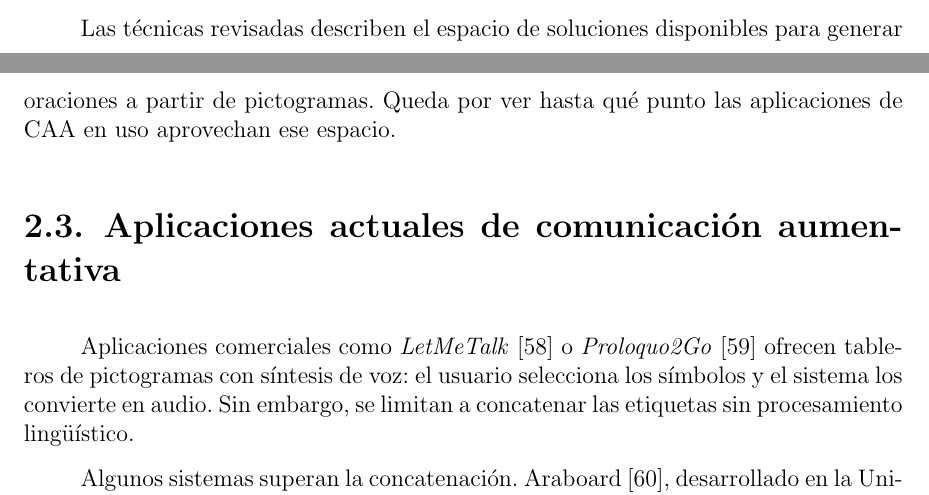
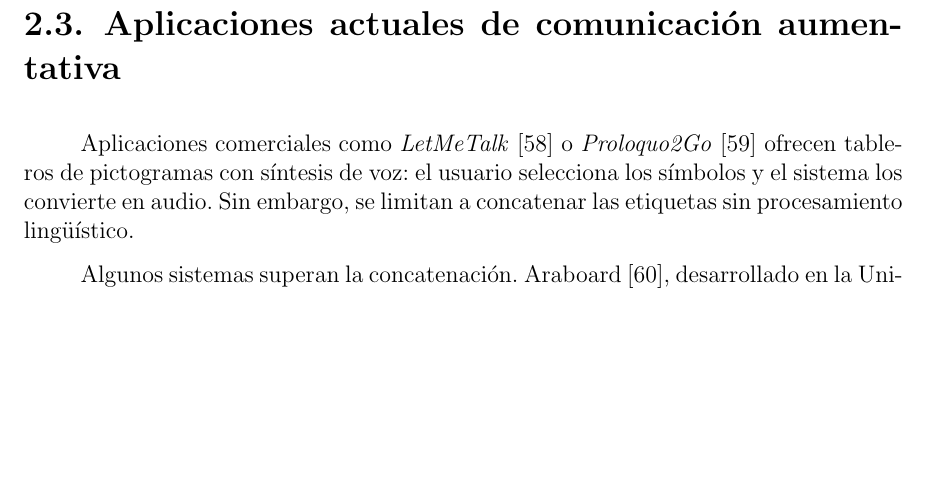
Before and after one commit to Lagaress/tfg-memory, a LaTeX document (main.tex, which reads sections/preface/context.tex): two parts of pages 31 and 32 of 129 before the commit and part of page 32 of 129 after it, the two joined at a grey line, cut at the place of the change, the shorter picture padded with empty space. Compiled offline with pdfLaTeX.

Commit message:
Remove transition paragraph before the apps section in context.tex
Co-Authored-By: Claude Opus 4.7 (1M context) <noreply@anthropic.com>

```diff
--- a/sections/preface/context.tex
+++ b/sections/preface/context.tex
@@ -105,8 +105,6 @@ LLM como generador de reglas & Proyecto de investigación completo, fuera del al
 \label{tab:h-patrones-descartados}
 \end{table}
 
-Las técnicas revisadas describen el espacio de soluciones disponibles para generar oraciones a partir de pictogramas. Queda por ver hasta qué punto las aplicaciones de CAA en uso aprovechan ese espacio.
-
 \section{Aplicaciones actuales de comunicación aumentativa}
 
 Aplicaciones comerciales como \textit{LetMeTalk}~\cite{letmetalk2024} o \textit{Proloquo2Go}~\cite{proloquo2go2024} ofrecen tableros de pictogramas con síntesis de voz: el usuario selecciona los símbolos y el sistema los convierte en audio. Sin embargo, se limitan a concatenar las etiquetas sin procesamiento lingüístico.
```
